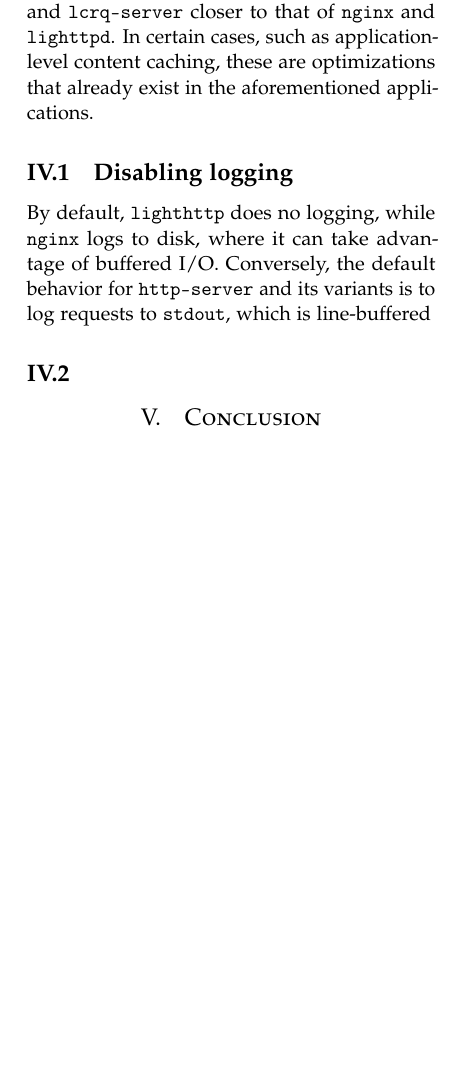
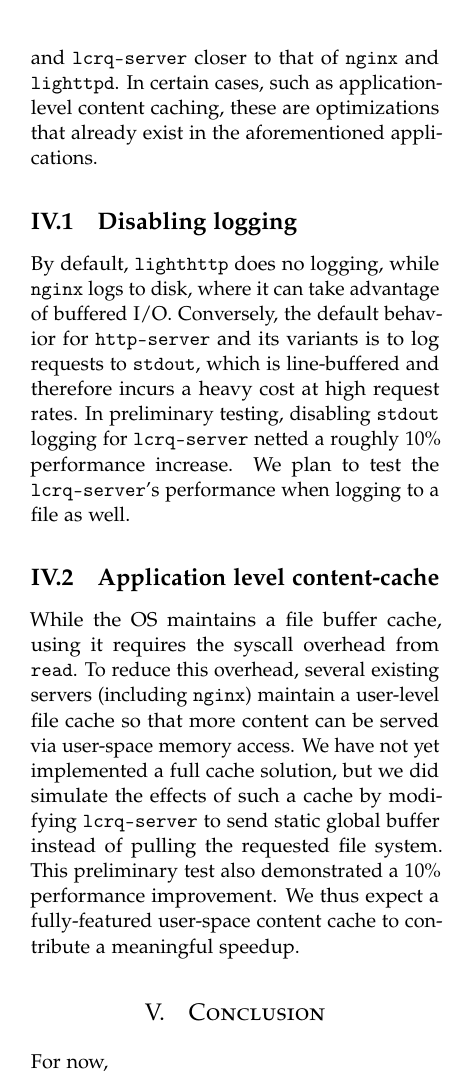
Before and after one commit to bbarg/dont-wait-for-me, a LaTeX paper (paper/extended-abstract.tex): part of one column of page 4 of 7, cut so that both start at the same text, the shorter picture padded with empty space. Compiled offline with pdfLaTeX.

Commit message:
ready to write conclusion

```diff
--- a/paper/extended-abstract.tex
+++ b/paper/extended-abstract.tex
@@ -317,11 +317,26 @@ that already exist in the aforementioned applications.
 By default, \verb+lighthttp+ does no logging, while \verb+nginx+ logs
 to disk, where it can take advantage of buffered I/O. Conversely, the
 default behavior for \verb+http-server+ and its variants is to log
-requests to \verb+stdout+, which is line-buffered
+requests to \verb+stdout+, which is line-buffered and therefore incurs
+a heavy cost at high request rates. In preliminary testing, disabling
+\verb+stdout+ logging for \verb+lcrq-server+ netted a roughly 10\%
+performance increase. We plan to test the \verb+lcrq-server+'s
+performance when logging to a file as well.
 
-\subsection{}
+\subsection{Application level content-cache}
+While the OS maintains a file buffer cache, using it requires the
+syscall overhead from \verb+read+. To reduce this overhead, several
+existing servers (including \verb+nginx+) maintain a user-level file
+cache so that more content can be served via user-space memory
+access. We have not yet implemented a full cache solution, but we did
+simulate the effects of such a cache by modifying \verb+lcrq-server+
+to send static global buffer instead of pulling the requested file
+system. This preliminary test also demonstrated a 10\% performance
+improvement. We thus expect a fully-featured user-space content cache
+to contribute a meaningful speedup.
 
 \section{Conclusion}
+For now,
 
 \end{multicols}
 
```
